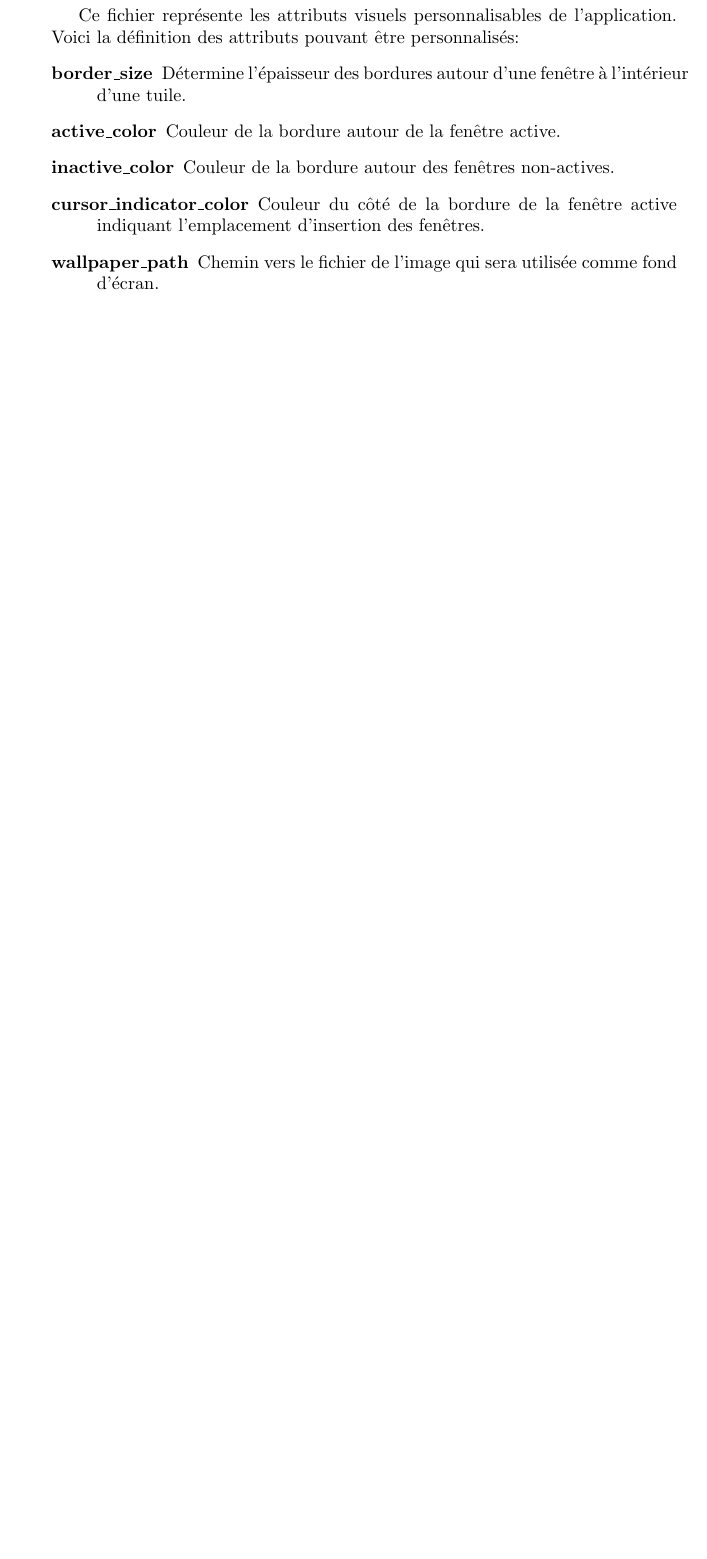
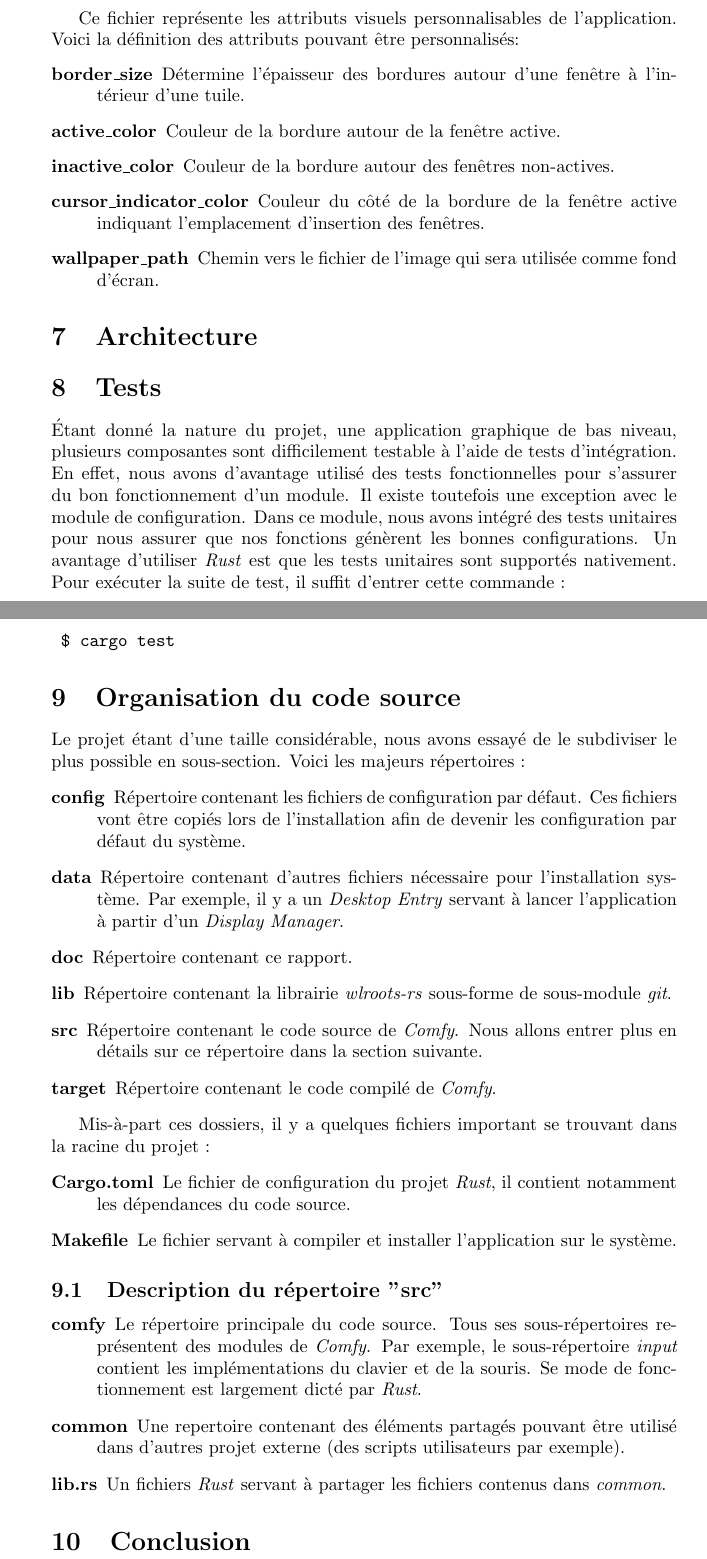
Before and after one commit to daniel-junior-dube/comfywm, a LaTeX document (doc/Comfy Window Manager.tex): part of page 8 of 8 before the commit and two parts of pages 8 and 9 of 9 after it, the two joined at a grey line, cut so that both start at the same text, the shorter picture padded with empty space. Compiled offline with pdfLaTeX.

Commit message:
Added the "source code description" section

```diff
--- a/doc/Comfy Window Manager.tex
+++ b/doc/Comfy Window Manager.tex
@@ -156,11 +156,42 @@ Une chose importante à savoir est que \textit{Comfy} gère les entrées clavier
 \par
 Ce fichier représente les attributs visuels personnalisables de l'application. Voici la définition des attributs pouvant être personnalisés:
 \begin{description}
-	\item [border\_size] Détermine l'épaisseur des bordures autour d'une fenêtre à l'intérieur d'une tuile.
+	\item [border\_size] Détermine l'épaisseur des bordures autour d'une fenêtre à l'in-térieur d'une tuile.
 	\item [active\_color] Couleur de la bordure autour de la fenêtre active.
 	\item [inactive\_color] Couleur de la bordure autour des fenêtres non-actives.
 	\item [cursor\_indicator\_color] Couleur du côté de la bordure de la fenêtre active indiquant l'emplacement d'insertion des fenêtres.
 	\item [wallpaper\_path] Chemin vers le fichier de l'image qui sera utilisée comme fond d'écran.
 \end{description}
 
+\section{Architecture}
+\section{Tests}
+Étant donné la nature du projet, une application graphique de bas niveau, plusieurs composantes sont difficilement testable à l'aide de tests d'intégration. En effet, nous avons d'avantage utilisé des tests fonctionnelles pour s'assurer du bon fonctionnement d'un module. Il existe toutefois une exception avec le module de configuration. Dans ce module, nous avons intégré des tests unitaires pour nous assurer que nos fonctions génèrent les bonnes configurations. Un avantage d'utiliser \textit{Rust} est que les tests unitaires sont supportés nativement. Pour exécuter la suite de test, il suffit d'entrer cette commande :
+\begin{verbatim}
+	$ cargo test
+\end{verbatim}
+
+\section{Organisation du code source}
+Le projet étant d'une taille considérable, nous avons essayé de le subdiviser le plus possible en sous-section. Voici les majeurs répertoires :
+\begin{description}
+	\item [config] Répertoire contenant les fichiers de configuration par défaut. Ces fichiers vont être copiés lors de l'installation afin de devenir les configuration par défaut du système.
+	\item [data] Répertoire contenant d'autres fichiers nécessaire pour l'installation sys-tème. Par exemple, il y a un \textit{Desktop Entry} servant à lancer l'application à partir d'un \textit{Display Manager}.
+	\item [doc] Répertoire contenant ce rapport.
+	\item [lib] Répertoire contenant la librairie \textit{wlroots-rs} sous-forme de sous-module \textit{git}.
+	\item [src] Répertoire contenant le code source de \textit{Comfy}. Nous allons entrer plus en détails sur ce répertoire dans la section suivante.
+	\item [target] Répertoire contenant le code compilé de \textit{Comfy}.
+\end{description}
+
+Mis-à-part ces dossiers, il y a quelques fichiers important se trouvant dans la racine du projet :
+\begin{description}
+	\item [Cargo.toml] Le fichier de configuration du projet \textit{Rust}, il contient notamment les dépendances du code source.
+	\item [Makefile] Le fichier servant à compiler et installer l'application sur le système.
+\end{description}
+\subsection{Description du répertoire "src"}
+\begin{description}
+	\item [comfy] Le répertoire principale du code source. Tous ses sous-répertoires re-présentent des modules de \textit{Comfy}. Par exemple, le sous-répertoire \textit{input} contient les implémentations du clavier et de la souris. Se mode de fonctionnement est largement dicté par \textit{Rust}.
+	\item [common] Une repertoire contenant des éléments partagés pouvant être utilisé dans d'autres projet externe (des scripts utilisateurs par exemple).
+	\item [lib.rs] Un fichiers \textit{Rust} servant à partager les fichiers contenus dans \textit{common}.
+\end{description}
+\section{Conclusion}
+
 \end{document}
```
